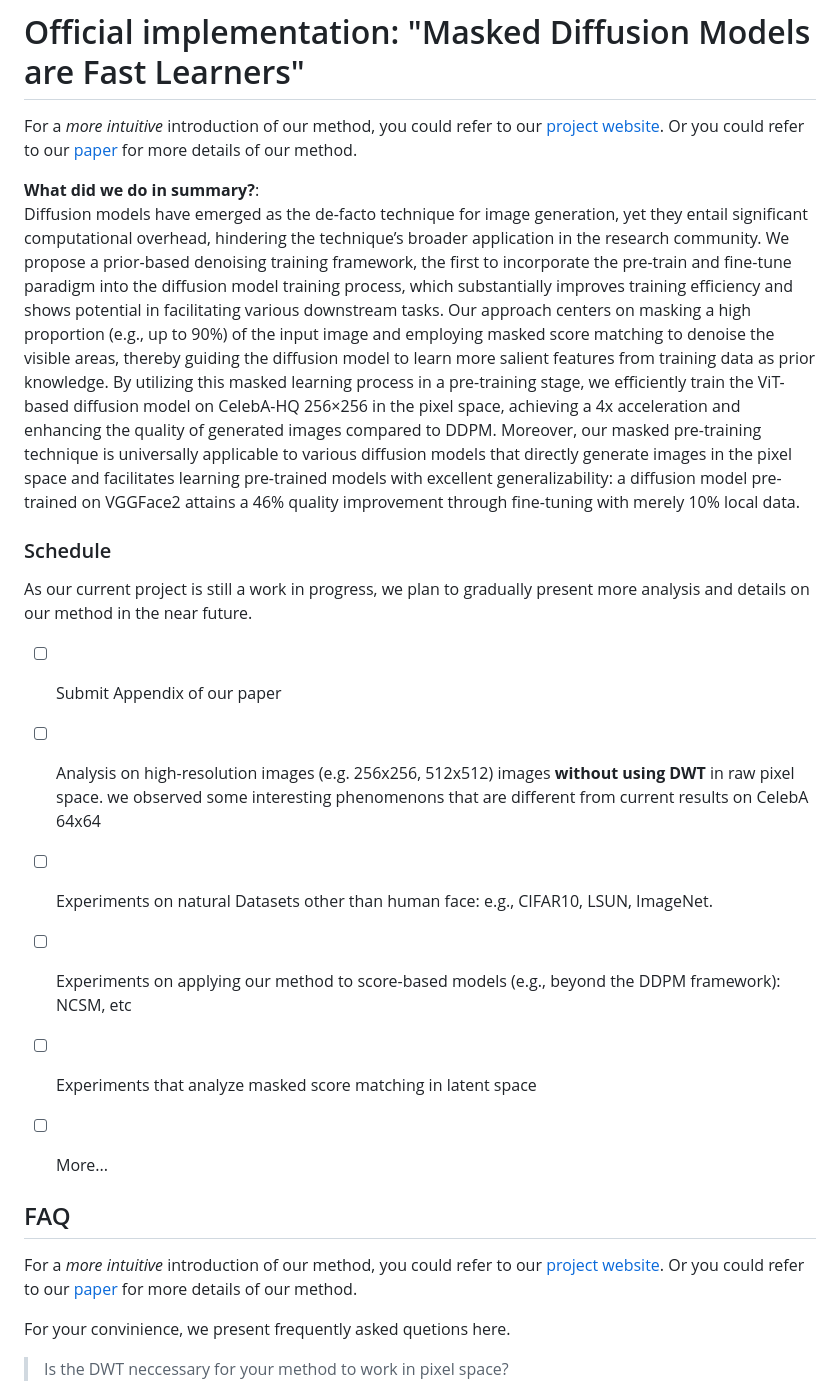
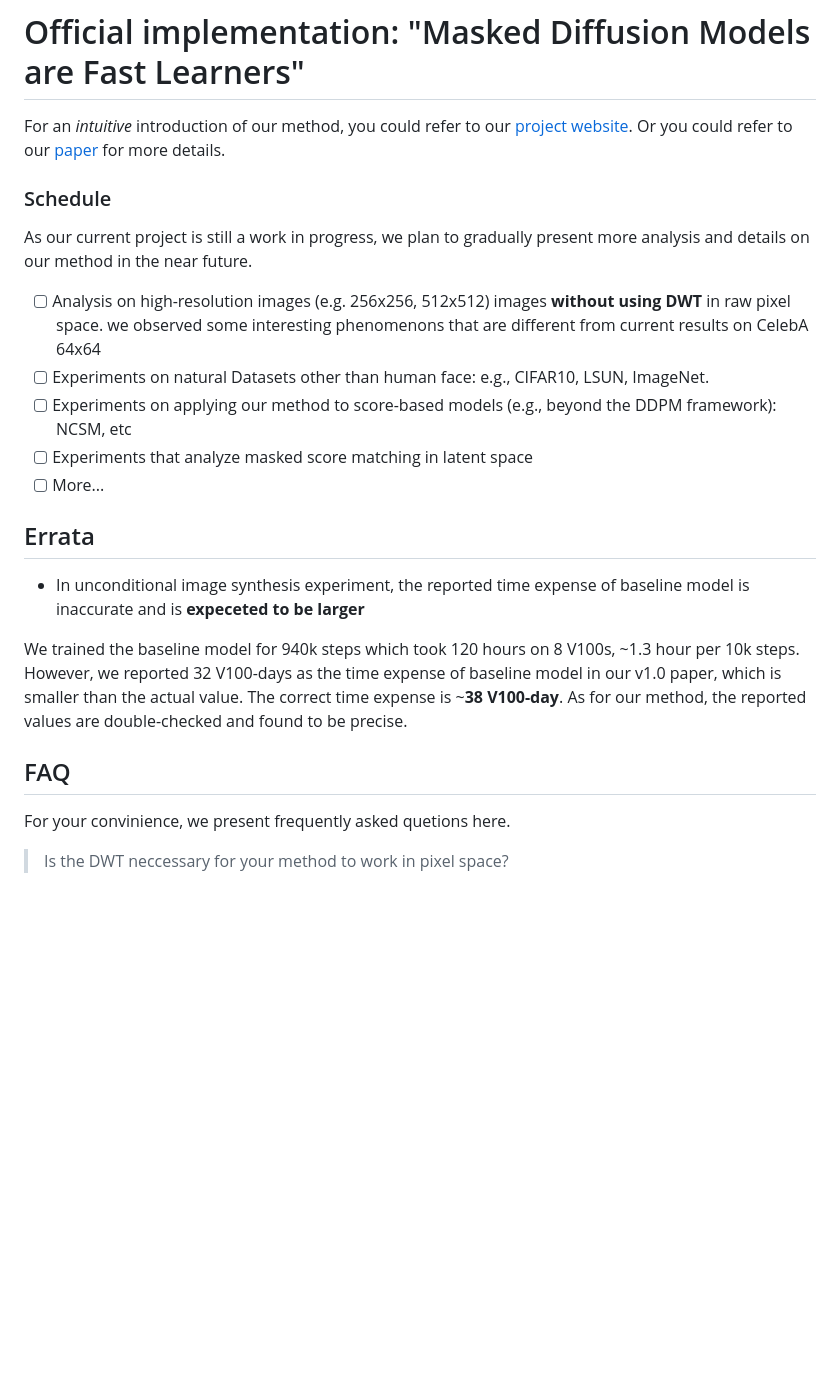
Before and after one commit to jiachenlei/maskdm, a Markdown page: README.md, the part around the change. Drawn GitHub-style; blank space fills up the shorter version.

```diff
--- a/README.md
+++ b/README.md
@@ -1,48 +1,22 @@
 # Official implementation: "Masked Diffusion Models are Fast Learners"
 
-For a *more intuitive* introduction of our method, you could refer to our [project website](). Or you could refer to our [paper]() for more details of our method.
-
-**What did we do in summary?**:
-Diffusion models have emerged as the de-facto technique for image generation, yet
-they entail significant computational overhead, hindering the technique’s broader
-application in the research community. We propose a prior-based denoising training
-framework, the first to incorporate the pre-train and fine-tune paradigm into the
-diffusion model training process, which substantially improves training efficiency
-and shows potential in facilitating various downstream tasks. Our approach centers
-on masking a high proportion (e.g., up to 90%) of the input image and employing
-masked score matching to denoise the visible areas, thereby guiding the diffusion
-model to learn more salient features from training data as prior knowledge. By
-utilizing this masked learning process in a pre-training stage, we efficiently train the
-ViT-based diffusion model on CelebA-HQ 256×256 in the pixel space, achieving a
-4x acceleration and enhancing the quality of generated images compared to DDPM.
-Moreover, our masked pre-training technique is universally applicable to various
-diffusion models that directly generate images in the pixel space and facilitates
-learning pre-trained models with excellent generalizability: a diffusion model
-pre-trained on VGGFace2 attains a 46% quality improvement through fine-tuning
-with merely 10% local data.
-
-
-<!-- ## Preface
-### Invitation for coorporations on topics related to our work
-The idea presented in our current work has the potential to be further expanded into various domains of diffusion models. As such, We are eager to engage in future collaborations and explore research topics that are related to the findings of our paper. We sincerely welcome opportunities to collaborate with researchers/organisations that share a similar research interest. Please reach out to me at jiachenlei@zju.edu.cn to discuss potential collaborations.
-
-
-### Seeking available PHD positions in universities of the USA, 2024 fall admission, or possbile intern positions
-As the first author of the paper, I am devoted to pursuing a **CS PhD**, specializing in areas such as **generative modeling, 3D reconstruction, representation learning**, and related fields. I am driven by a strong passion for pushing the boundaries of knowledge in these domains and combining current theory and the deep learning to address real-world challenges. I am humbly seeking available phd positions that align with my research interests and intern opportunities for collaboration and growth. Please contact me via jiachenlei@zju.edu.cn to discuss potential opportunities for phd or intern positions. I am excited about the prospect of joining a dynamic research community and making significant contributions to it. -->
+For an *intuitive* introduction of our method, you could refer to our [project website](). Or you could refer to our [paper]() for more details.
 
 
 ### Schedule
 As our current project is still a work in progress, we plan to gradually present more analysis and details on our method in the near future.
-- [ ] Submit Appendix of our paper
 - [ ] Analysis on high-resolution images (e.g. 256x256, 512x512) images **without using DWT** in raw pixel space. we observed some interesting phenomenons that are different from current results on CelebA 64x64
 - [ ] Experiments on natural Datasets other than human face: e.g., CIFAR10, LSUN, ImageNet.
 - [ ] Experiments on applying our method to score-based models (e.g., beyond the DDPM framework): NCSM, etc
 - [ ] Experiments that analyze masked score matching in latent space
 - [ ] More...
 
+## Errata
+- In unconditional image synthesis experiment, the reported time expense of baseline model is inaccurate and is **expeceted to be larger**
+
+We trained the baseline model for 940k steps which took 120 hours on 8 V100s, ~1.3 hour per 10k steps. However, we reported 32 V100-days as the time expense of baseline model in our v1.0 paper, which is smaller than the actual value. The correct time expense is ~**38 V100-day**. As for our method, the reported values are double-checked and found to be precise.
 
 ## FAQ
-For a *more intuitive* introduction of our method, you could refer to our [project website](). Or you could refer to our [paper]() for more details of our method.
 
 For your convinience, we present frequently asked quetions here.
 > Is the DWT neccessary for your method to work in pixel space?
```
